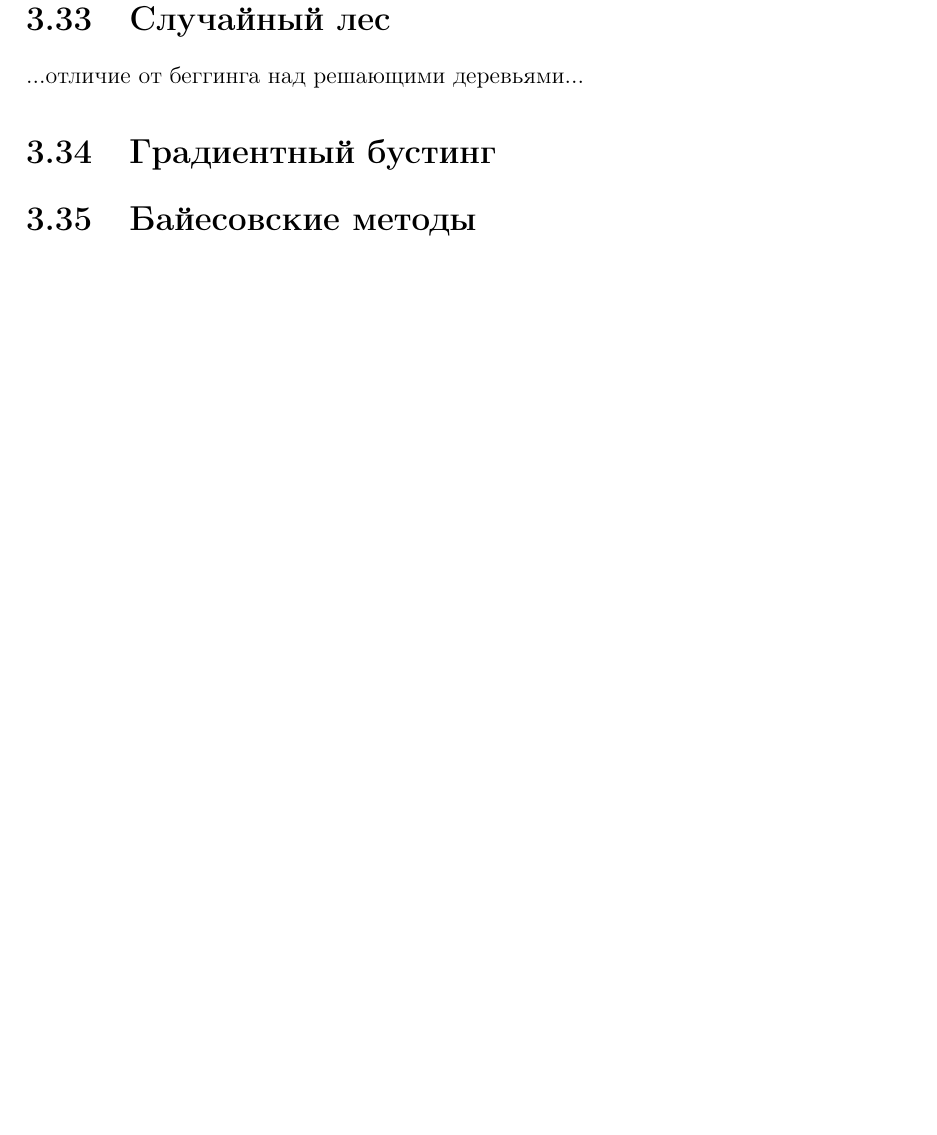
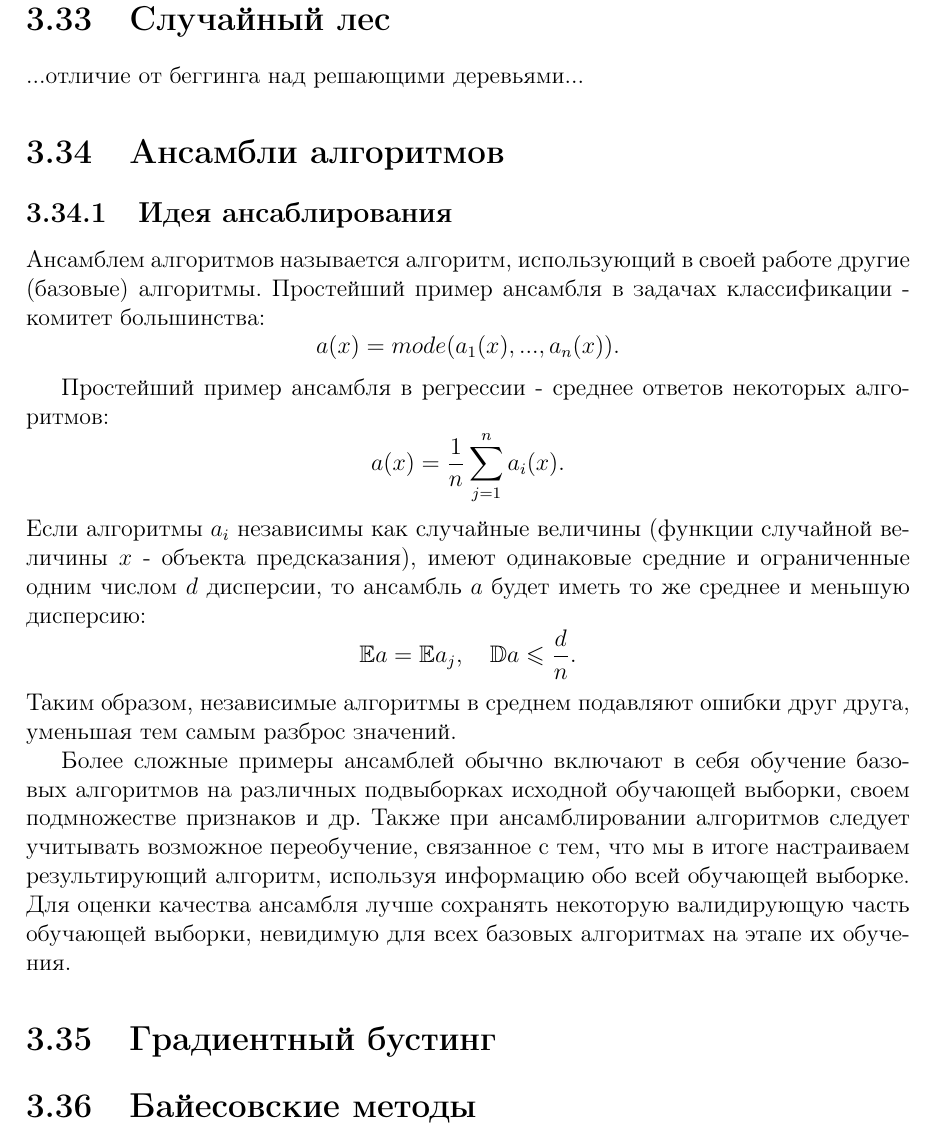
Before and after one commit to sergey-msu/ml-handbook, a LaTeX book (proj/main.tex, which reads proj/chapters/3_general.tex): part of page 29 of 30, cut so that both start at the same text, the shorter picture padded with empty space. Compiled offline with pdfLaTeX.

Commit message:
Add ensemble intro section

```diff
--- a/proj/chapters/3_general.tex
+++ b/proj/chapters/3_general.tex
@@ -409,6 +409,28 @@ $$
 
 ...отличие от беггинга над решающими деревьями...
 
+\section{Ансамбли алгоритмов}
+
+\subsection{Идея ансаблирования}
+
+Ансамблем алгоритмов называется алгоритм, использующий в своей работе другие (базовые) алгоритмы.
+Простейший пример ансамбля в задачах классификации - комитет большинства:
+$$
+a(x) = mode(a_1(x), ..., a_n(x)).
+$$
+
+Простейший пример ансамбля в регрессии - среднее ответов некоторых алгоритмов:
+$$
+a(x) = \frac{1}{n}\sum_{j=1}^na_i(x).
+$$
+Если алгоритмы $a_i$ независимы как случайные величины (функции случайной величины $x$ - объекта предсказания), имеют одинаковые средние и ограниченные одним числом $d$ дисперсии, то ансамбль $a$ будет иметь то же среднее и меньшую дисперсию:
+$$
+\mathbb{E}a = \mathbb{E}a_j, \quad \mathbb{D}a \leqslant \frac{d}{n}.
+$$
+Таким образом, независимые алгоритмы в среднем подавляют ошибки друг друга, уменьшая тем самым разброс значений.
+
+Более сложные примеры ансамблей обычно включают в себя обучение базовых алгоритмов на различных подвыборках исходной обучающей выборки, своем подмножестве признаков и др. Также при ансамблировании алгоритмов следует учитывать возможное переобучение, связанное с тем, что мы в итоге настраиваем результирующий алгоритм, используя информацию обо всей обучающей выборке. Для оценки качества ансамбля лучше сохранять некоторую валидирующую часть обучающей выборки, невидимую для всех базовых алгоритмах на этапе их обучения.
+
 
 \section{Градиентный бустинг}
 
```
Also changed, not shown: out/main.pdf.
